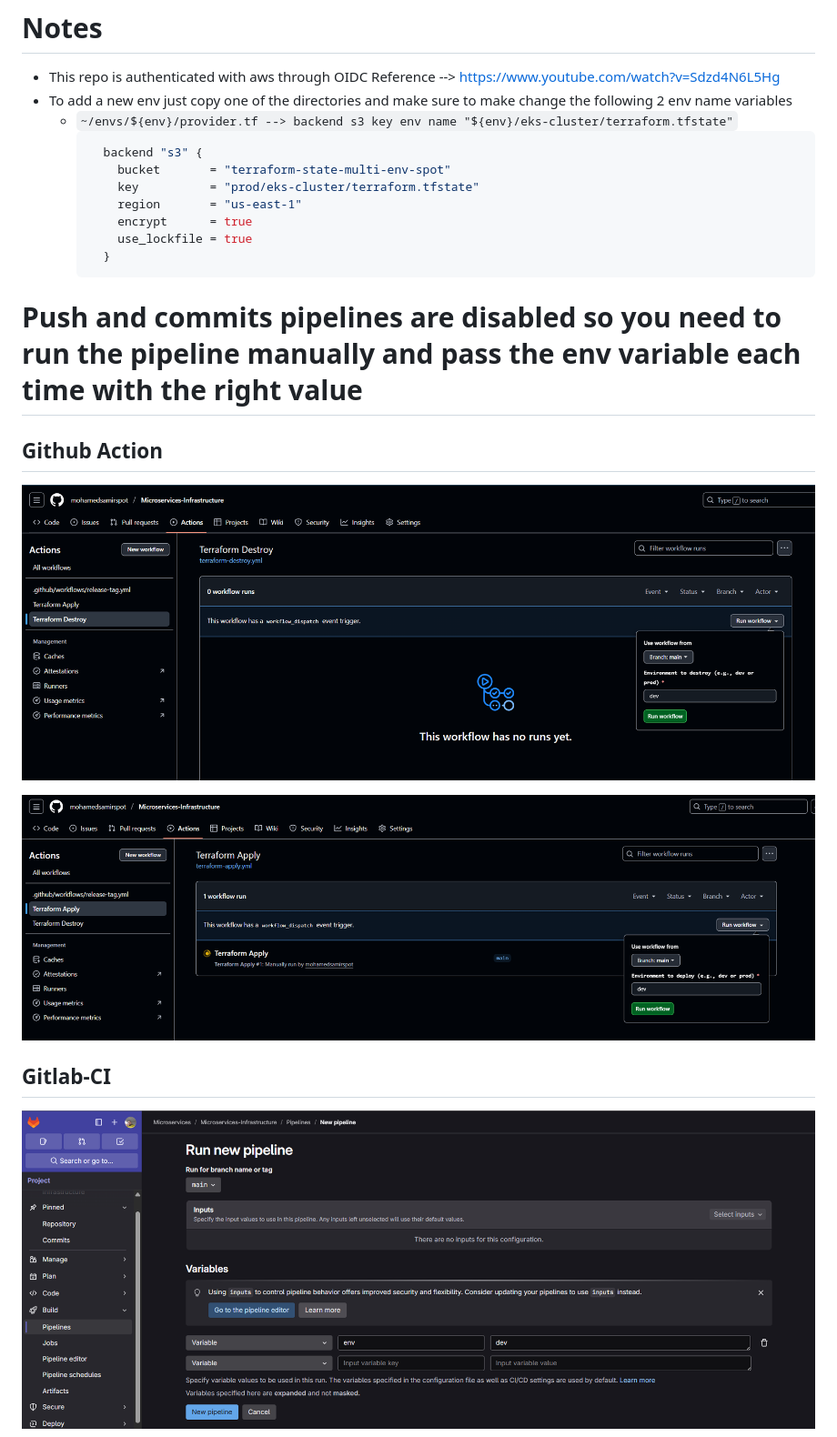
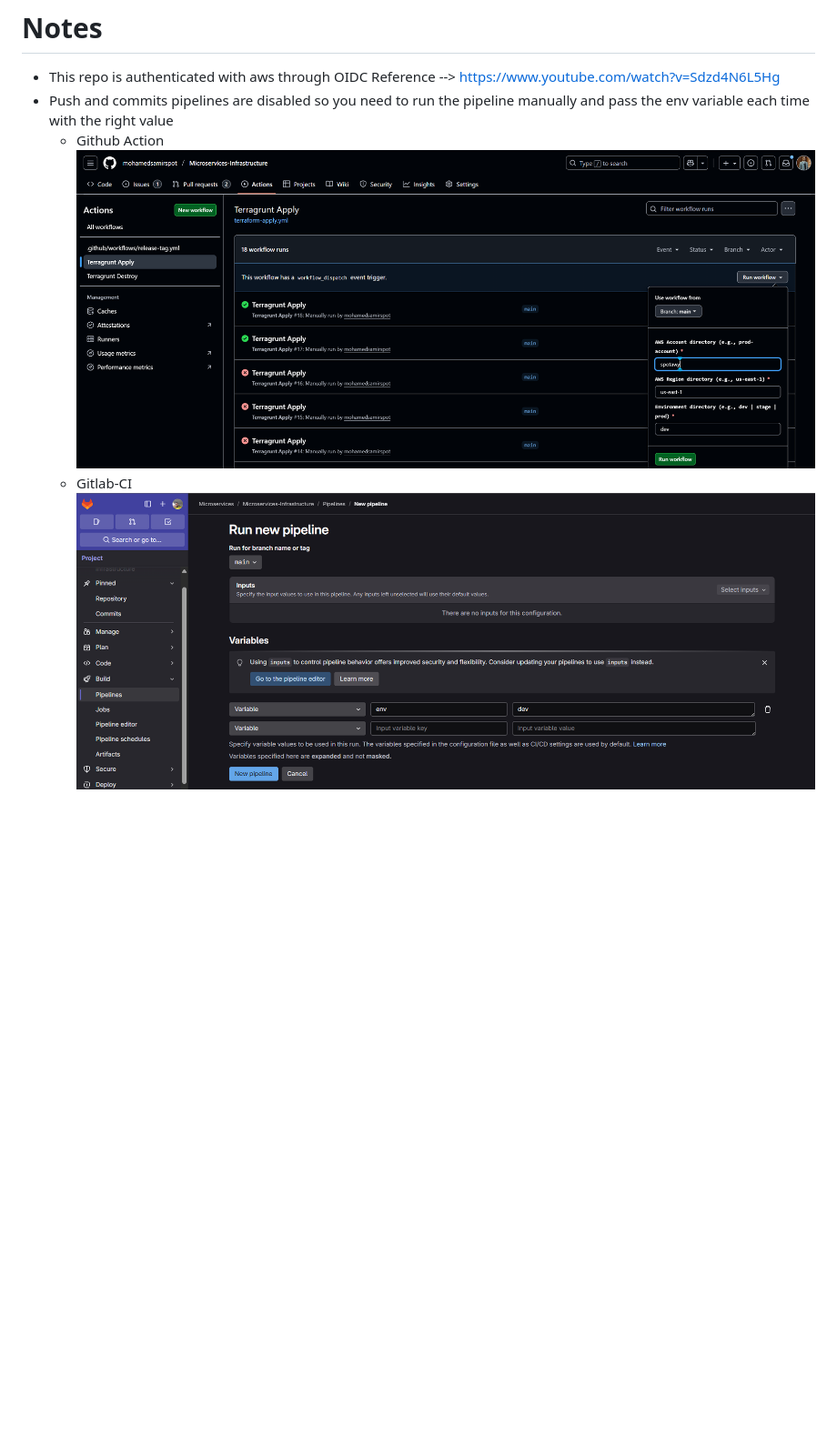
Before and after one commit to mohamedsamirspot/Microservices-Infrastructure, a Markdown page: README.md, the part around one of its changes. Shown at 91% size. Drawn GitHub-style; pictures changed too: screenshots/3.png, screenshots/4.png (deleted); blank space fills up the shorter version.

Commit message:
Update README.md to reflect Terragrunt integration and remove outdated instructions; update screenshots and remove unused image.

````diff
--- a/README.md
+++ b/README.md
@@ -12,26 +12,9 @@ These terraform components (modules and k8s-tools) can create the following so f
   - k8s-karpenter
 # Notes
 - This repo is authenticated with aws through OIDC Reference --> https://www.youtube.com/watch?v=Sdzd4N6L5Hg
-- To add a new env just copy one of the directories and make sure to make change the following 2 env name variables
-  - `~/envs/${env}/provider.tf --> backend s3 key env name "${env}/eks-cluster/terraform.tfstate"`
-    ```bash
-      backend "s3" {
-        bucket       = "terraform-state-multi-env-spot"
-        key          = "prod/eks-cluster/terraform.tfstate"
-        region       = "us-east-1"
-        encrypt      = true
-        use_lockfile = true
-      }
-    ```
-# Push and commits pipelines are disabled so you need to run the pipeline manually and pass the env variable each time with the right value
-
-## Github Action
+- Push and commits pipelines are disabled so you need to run the pipeline manually and pass the env variable each time with the right value
+  - Github Action
 ![Image Description](screenshots/3.png)
-
-
-![Image Description](screenshots/4.png)
-## Gitlab-CI
+  - Gitlab-CI
 ![Image Description](screenshots/1.png)
-
-
 ![Image Description](screenshots/2.png)
````
Also changed, not shown: other parts of README.md (+1 -1 lines), screenshots/Diagram.jpg, 1 other file.
